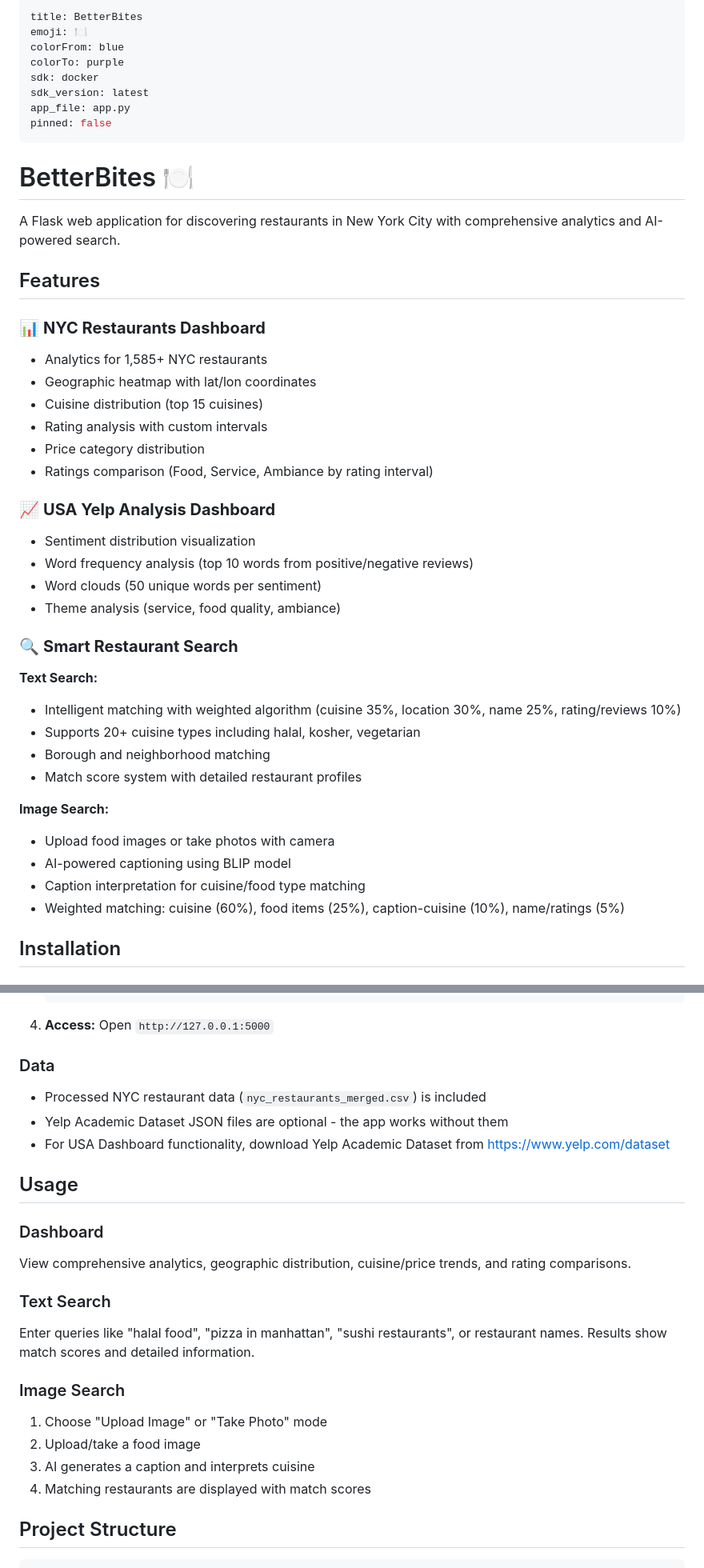
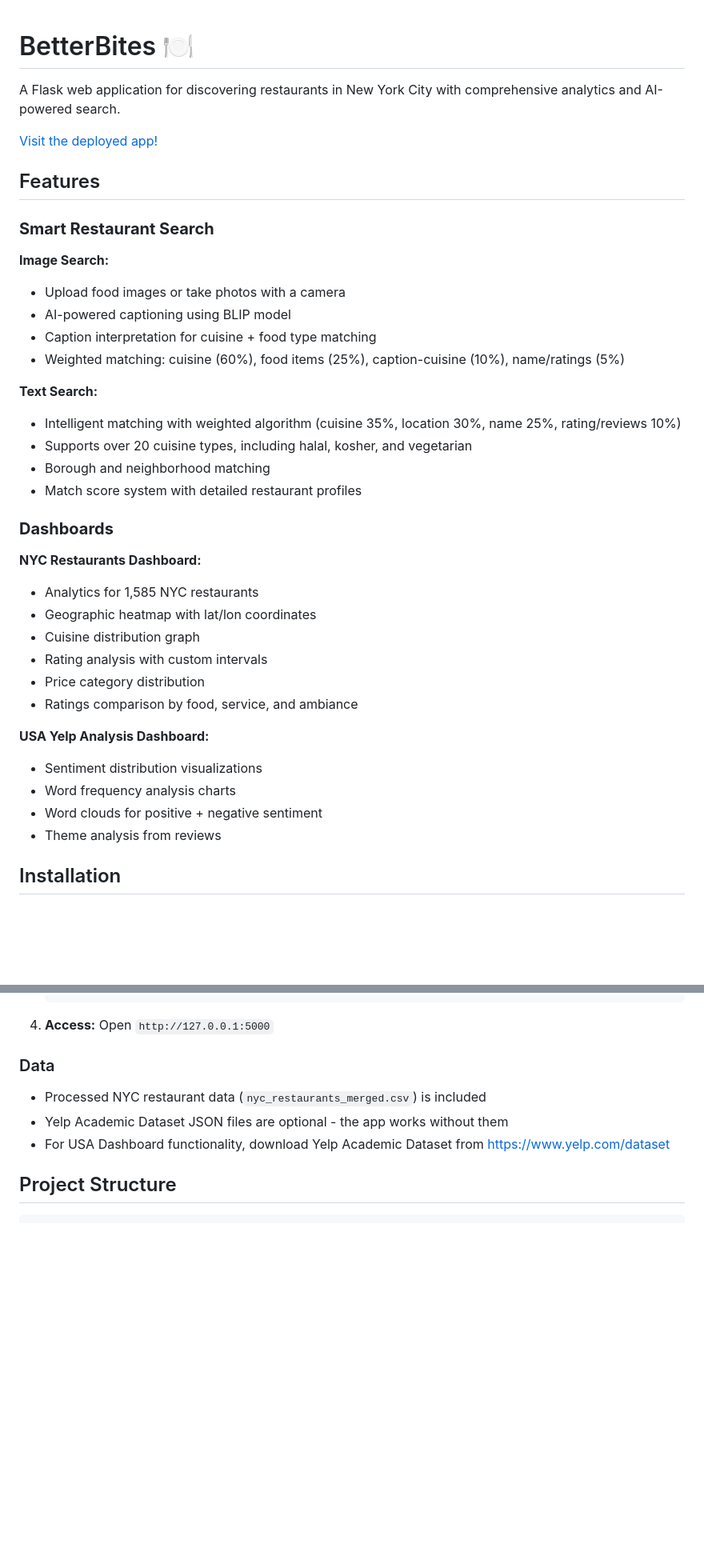
Before and after one commit to Faraj11/CTP-Fall-2025-Project, a Markdown page: README.md, 2 parts joined by grey strips. Shown: that part at 80% size. Rendered like a GitHub page; blank space fills up the shorter version.

Commit message:
Refactor README for clarity and conciseness
Removed redundant sections and improved clarity in the README.

```diff
--- a/README.md
+++ b/README.md
@@ -1,45 +1,40 @@
----
-title: BetterBites
-emoji: 🍽️
-colorFrom: blue
-colorTo: purple
-sdk: docker
-sdk_version: latest
-app_file: app.py
-pinned: false
----
-
 # BetterBites 🍽️
 
 A Flask web application for discovering restaurants in New York City with comprehensive analytics and AI-powered search.
 
+[Visit the deployed app!](https://huggingface.co/spaces/kobrakai11/BetterBites)
+
 ## Features
 
-### 📊 **NYC Restaurants Dashboard**
-- Analytics for 1,585+ NYC restaurants
-- Geographic heatmap with lat/lon coordinates
-- Cuisine distribution (top 15 cuisines)
-- Rating analysis with custom intervals
-- Price category distribution
-- Ratings comparison (Food, Service, Ambiance by rating interval)
-### 📈 **USA Yelp Analysis Dashboard**
-- Sentiment distribution visualization
-- Word frequency analysis (top 10 words from positive/negative reviews)
-- Word clouds (50 unique words per sentiment)
-- Theme analysis (service, food quality, ambiance)
+### **Smart Restaurant Search**
 
-### 🔍 **Smart Restaurant Search**
+**Image Search:**
+- Upload food images or take photos with a camera
+- AI-powered captioning using BLIP model
+- Caption interpretation for cuisine + food type matching
+- Weighted matching: cuisine (60%), food items (25%), caption-cuisine (10%), name/ratings (5%)
+
 **Text Search:**
 - Intelligent matching with weighted algorithm (cuisine 35%, location 30%, name 25%, rating/reviews 10%)
-- Supports 20+ cuisine types including halal, kosher, vegetarian
+- Supports over 20 cuisine types, including halal, kosher, and vegetarian
 - Borough and neighborhood matching
 - Match score system with detailed restaurant profiles
 
-**Image Search:**
-- Upload food images or take photos with camera
-- AI-powered captioning using BLIP model
-- Caption interpretation for cuisine/food type matching
-- Weighted matching: cuisine (60%), food items (25%), caption-cuisine (10%), name/ratings (5%)
+### **Dashboards**
+
+**NYC Restaurants Dashboard:**
+- Analytics for 1,585 NYC restaurants
+- Geographic heatmap with lat/lon coordinates
+- Cuisine distribution graph
+- Rating analysis with custom intervals
+- Price category distribution
+- Ratings comparison by food, service, and ambiance
+
+**USA Yelp Analysis Dashboard:**
+- Sentiment distribution visualizations
+- Word frequency analysis charts
+- Word clouds for positive + negative sentiment
+- Theme analysis from reviews
 
 ## Installation
 
@@ -70,20 +65,6 @@ A Flask web application for discovering restaurants in New York City with compre
 - Processed NYC restaurant data (`nyc_restaurants_merged.csv`) is included
 - Yelp Academic Dataset JSON files are optional - the app works without them
 - For USA Dashboard functionality, download Yelp Academic Dataset from https://www.yelp.com/dataset
-
-## Usage
-
-### Dashboard
-View comprehensive analytics, geographic distribution, cuisine/price trends, and rating comparisons.
-
-### Text Search
-Enter queries like "halal food", "pizza in manhattan", "sushi restaurants", or restaurant names. Results show match scores and detailed information.
-
-### Image Search
-1. Choose "Upload Image" or "Take Photo" mode
-2. Upload/take a food image
-3. AI generates a caption and interprets cuisine
-4. Matching restaurants are displayed with match scores
 
 ## Project Structure
 
```
Also changed, not shown: other parts of README.md (+1 -36 lines).
